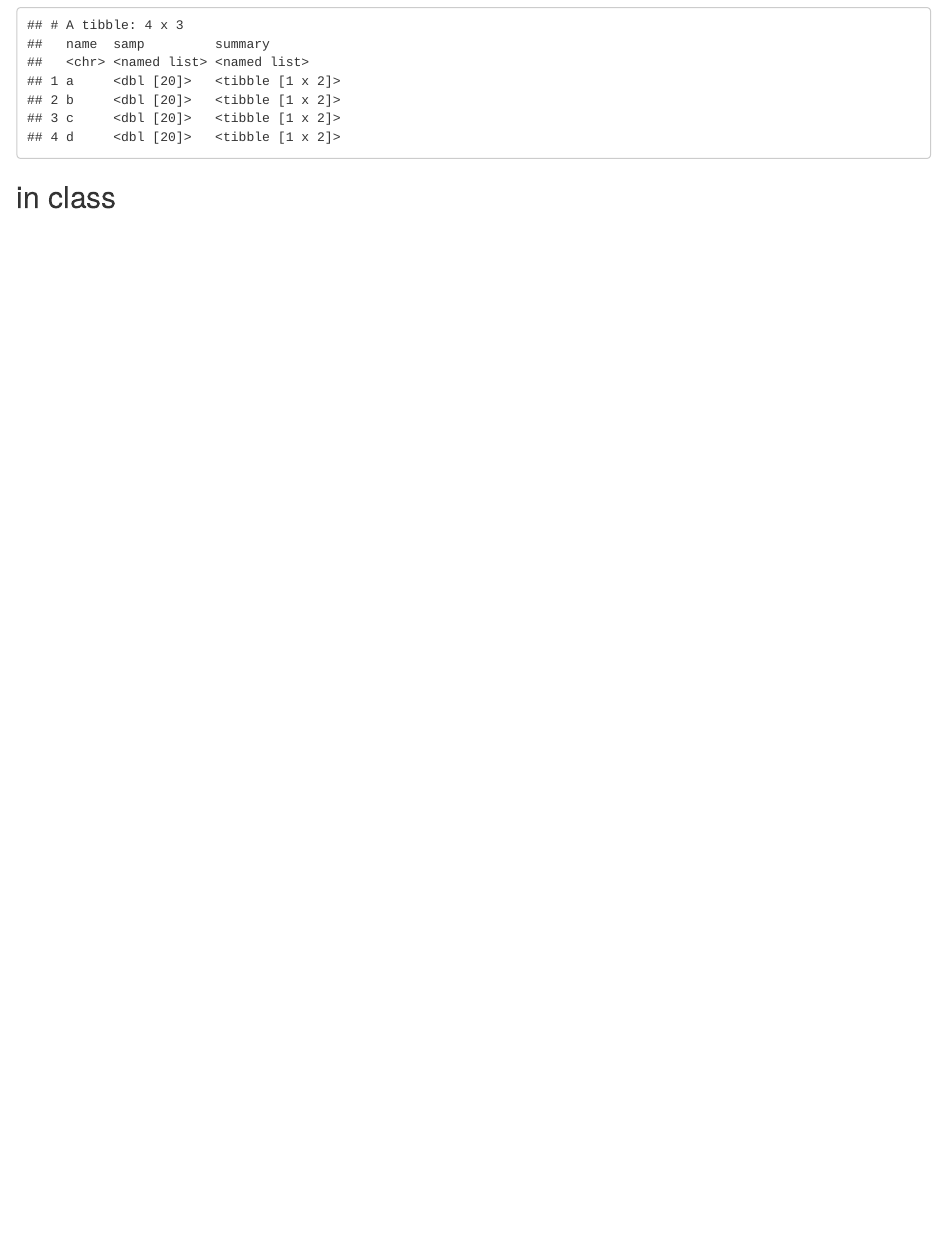
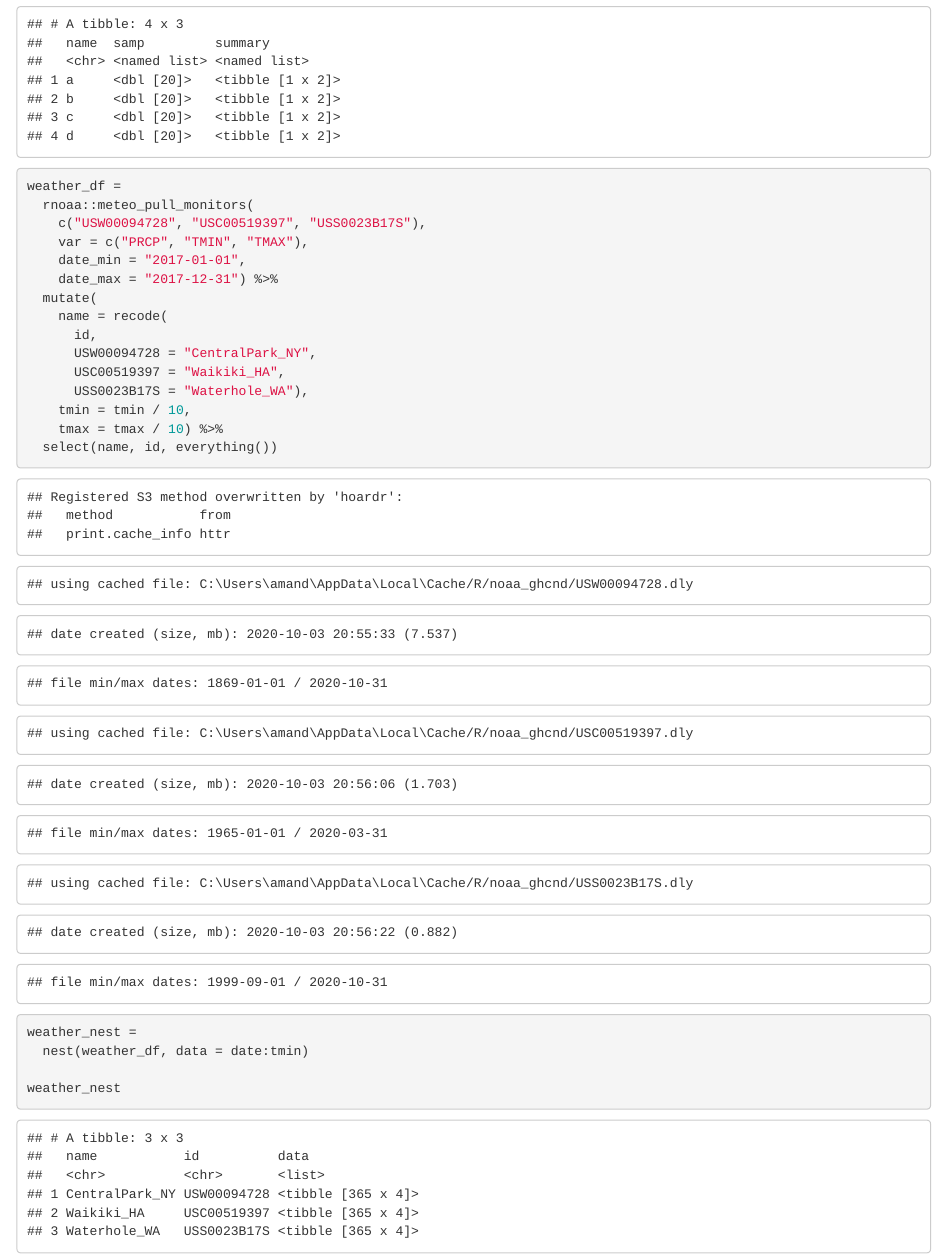
Before and after one commit to acn2138/p8105_interation, an R Markdown document (iteration.Rmd): the page in a window 1100 px wide, from 1420 px down. The pictures show the output file iteration.html that the author committed with the source, opened offline.

Commit message:
finished 2

````diff
--- a/iteration.Rmd
+++ b/iteration.Rmd
@@ -80,6 +80,25 @@ listcol_df =
   mutate(summary = map(samp, mean_and_sd))
 
 listcol_df
+
+weather_df =
+  rnoaa::meteo_pull_monitors(
+    c("USW00094728", "USC00519397", "USS0023B17S"),
+    var = c("PRCP", "TMIN", "TMAX"),
+    date_min = "2017-01-01",
+    date_max = "2017-12-31") %>%
+  mutate(
+    name = recode(
+      id,
+      USW00094728 = "CentralPark_NY",
+      USC00519397 = "Waikiki_HA",
+      USS0023B17S = "Waterhole_WA"),
+    tmin = tmin / 10,
+    tmax = tmax / 10) %>%
+  select(name, id, everything())
+
+weather_nest =
+  nest(weather_df, data = date:tmin)
+
+weather_nest
 ```
-
-## in class
````
Also changed, not shown: iteration.html.
